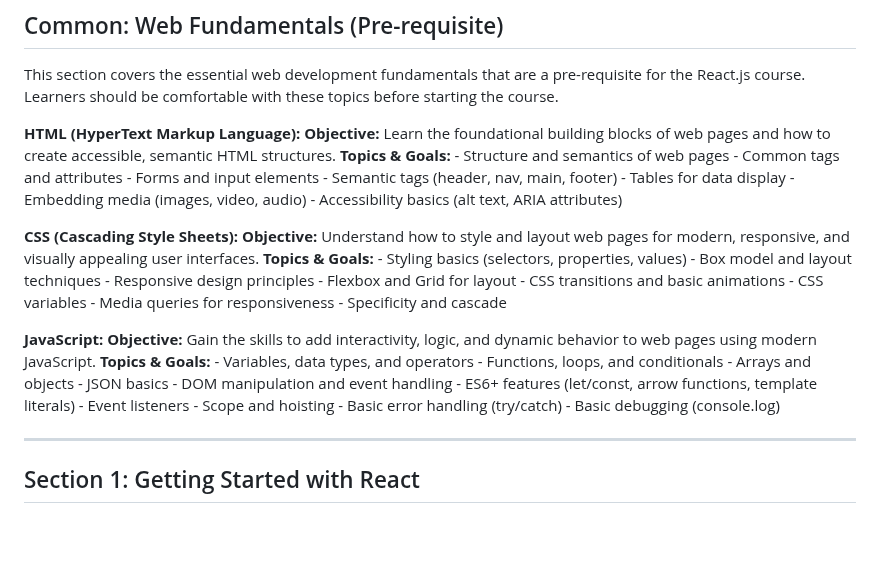
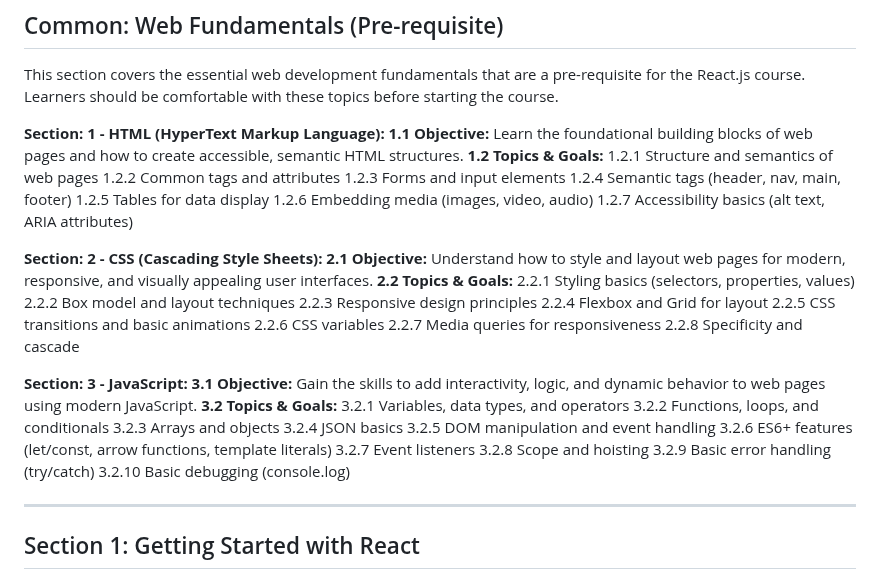
Before and after one commit to sagarteria/React-Native-HandsOn, a Markdown page: ReactJs-Course-README.md, the part around the change. GitHub-like rendering; blank space fills up the shorter version.

Commit message:
Refactor web fundamentals section to improve structure and clarity by adding section numbers and reorganizing topics and goals for HTML, CSS, and JavaScript.

```diff
--- a/ReactJs-Course-README.md
+++ b/ReactJs-Course-README.md
@@ -63,45 +63,45 @@ Below is a condensed 11-week timeline for the React.js Onboarding Course. Each w
 
 This section covers the essential web development fundamentals that are a pre-requisite for the React.js course. Learners should be comfortable with these topics before starting the course.
 
-**HTML (HyperText Markup Language):**
-    **Objective:**
+**Section: 1 - HTML (HyperText Markup Language):**
+    **1.1 Objective:**
         Learn the foundational building blocks of web pages and how to create accessible, semantic HTML structures.
-    **Topics & Goals:**
-        - Structure and semantics of web pages
-        - Common tags and attributes
-        - Forms and input elements
-        - Semantic tags (header, nav, main, footer)
-        - Tables for data display
-        - Embedding media (images, video, audio)
-        - Accessibility basics (alt text, ARIA attributes)
+    **1.2 Topics & Goals:**
+        1.2.1 Structure and semantics of web pages
+        1.2.2 Common tags and attributes
+        1.2.3 Forms and input elements
+        1.2.4 Semantic tags (header, nav, main, footer)
+        1.2.5 Tables for data display
+        1.2.6 Embedding media (images, video, audio)
+        1.2.7 Accessibility basics (alt text, ARIA attributes)
 
-**CSS (Cascading Style Sheets):**
-    **Objective:**
+**Section: 2 - CSS (Cascading Style Sheets):**
+    **2.1 Objective:**
         Understand how to style and layout web pages for modern, responsive, and visually appealing user interfaces.
-    **Topics & Goals:**
-        - Styling basics (selectors, properties, values)
-        - Box model and layout techniques
-        - Responsive design principles
-        - Flexbox and Grid for layout
-        - CSS transitions and basic animations
-        - CSS variables
-        - Media queries for responsiveness
-        - Specificity and cascade
+    **2.2 Topics & Goals:**
+        2.2.1 Styling basics (selectors, properties, values)
+        2.2.2 Box model and layout techniques
+        2.2.3 Responsive design principles
+        2.2.4 Flexbox and Grid for layout
+        2.2.5 CSS transitions and basic animations
+        2.2.6 CSS variables
+        2.2.7 Media queries for responsiveness
+        2.2.8 Specificity and cascade
 
-**JavaScript:**
-    **Objective:**
+**Section: 3 - JavaScript:**
+    **3.1 Objective:**
         Gain the skills to add interactivity, logic, and dynamic behavior to web pages using modern JavaScript.
-    **Topics & Goals:**
-        - Variables, data types, and operators
-        - Functions, loops, and conditionals
-        - Arrays and objects
-        - JSON basics
-        - DOM manipulation and event handling
-        - ES6+ features (let/const, arrow functions, template literals)
-        - Event listeners
-        - Scope and hoisting
-        - Basic error handling (try/catch)
-        - Basic debugging (console.log)
+    **3.2 Topics & Goals:**
+        3.2.1 Variables, data types, and operators
+        3.2.2 Functions, loops, and conditionals
+        3.2.3 Arrays and objects
+        3.2.4 JSON basics
+        3.2.5 DOM manipulation and event handling
+        3.2.6 ES6+ features (let/const, arrow functions, template literals)
+        3.2.7 Event listeners
+        3.2.8 Scope and hoisting
+        3.2.9 Basic error handling (try/catch)
+        3.2.10 Basic debugging (console.log)
 
 ---
 
```
